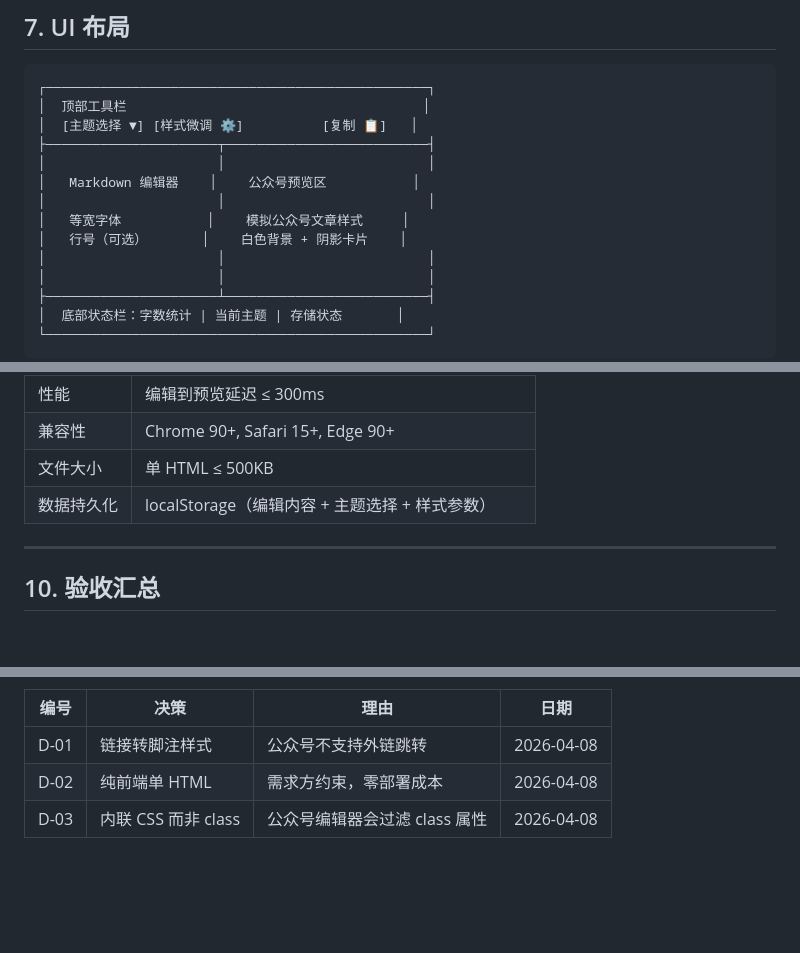
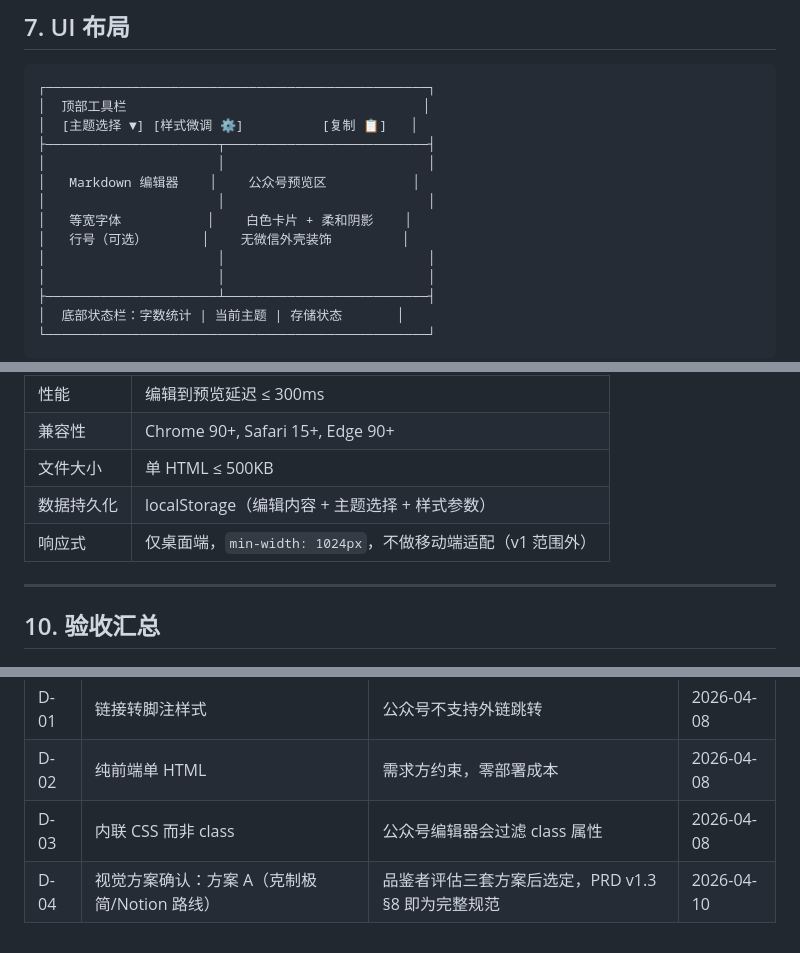
Before and after one commit to labradorsedsota/md2wechat, a Markdown page: PRD.md, 3 parts joined by grey strips. GitHub-like rendering; blank space fills up the shorter version.

```diff
--- a/PRD.md
+++ b/PRD.md
@@ -198,8 +199,8 @@
 │                      │                          │
 │   Markdown 编辑器    │    公众号预览区           │
 │                      │                          │
-│   等宽字体           │    模拟公众号文章样式     │
-│   行号（可选）       │    白色背景 + 阴影卡片    │
+│   等宽字体           │    白色卡片 + 柔和阴影    │
+│   行号（可选）       │    无微信外壳装饰         │
 │                      │                          │
 │                      │                          │
 ├──────────────────────┴──────────────────────────┤
@@ -390,6 +402,7 @@
 | 兼容性 | Chrome 90+, Safari 15+, Edge 90+ |
 | 文件大小 | 单 HTML ≤ 500KB |
 | 数据持久化 | localStorage（编辑内容 + 主题选择 + 样式参数） |
+| 响应式 | 仅桌面端，`min-width: 1024px`，不做移动端适配（v1 范围外） |
 
 ---
 
@@ -459,3 +472,4 @@
 | D-01 | 链接转脚注样式 | 公众号不支持外链跳转 | 2026-04-08 |
 | D-02 | 纯前端单 HTML | 需求方约束，零部署成本 | 2026-04-08 |
 | D-03 | 内联 CSS 而非 class | 公众号编辑器会过滤 class 属性 | 2026-04-08 |
+| D-04 | 视觉方案确认：方案 A（克制极简/Notion 路线） | 品鉴者评估三套方案后选定，PRD v1.3 §8 即为完整规范 | 2026-04-10 |
```
Also changed, not shown: other parts of PRD.md (+19 -7 lines).
